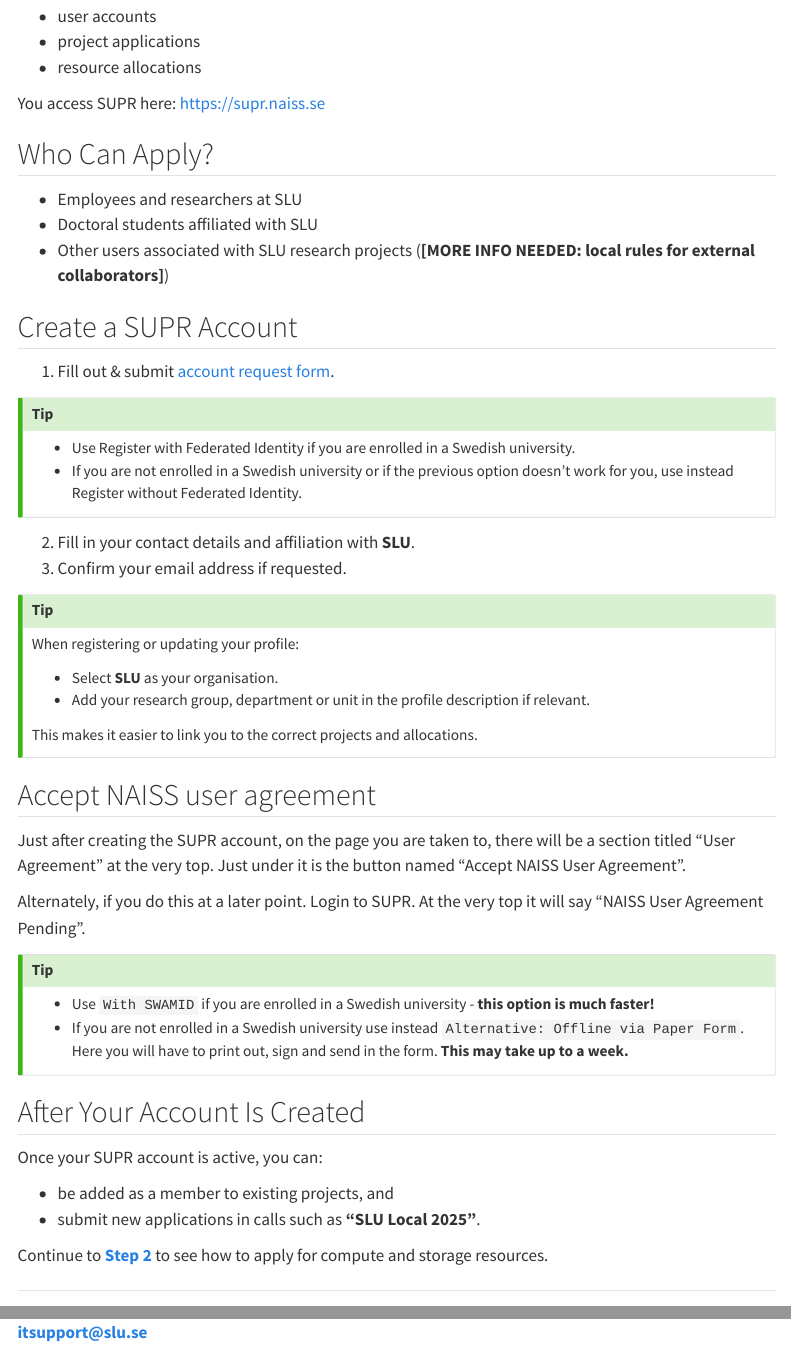
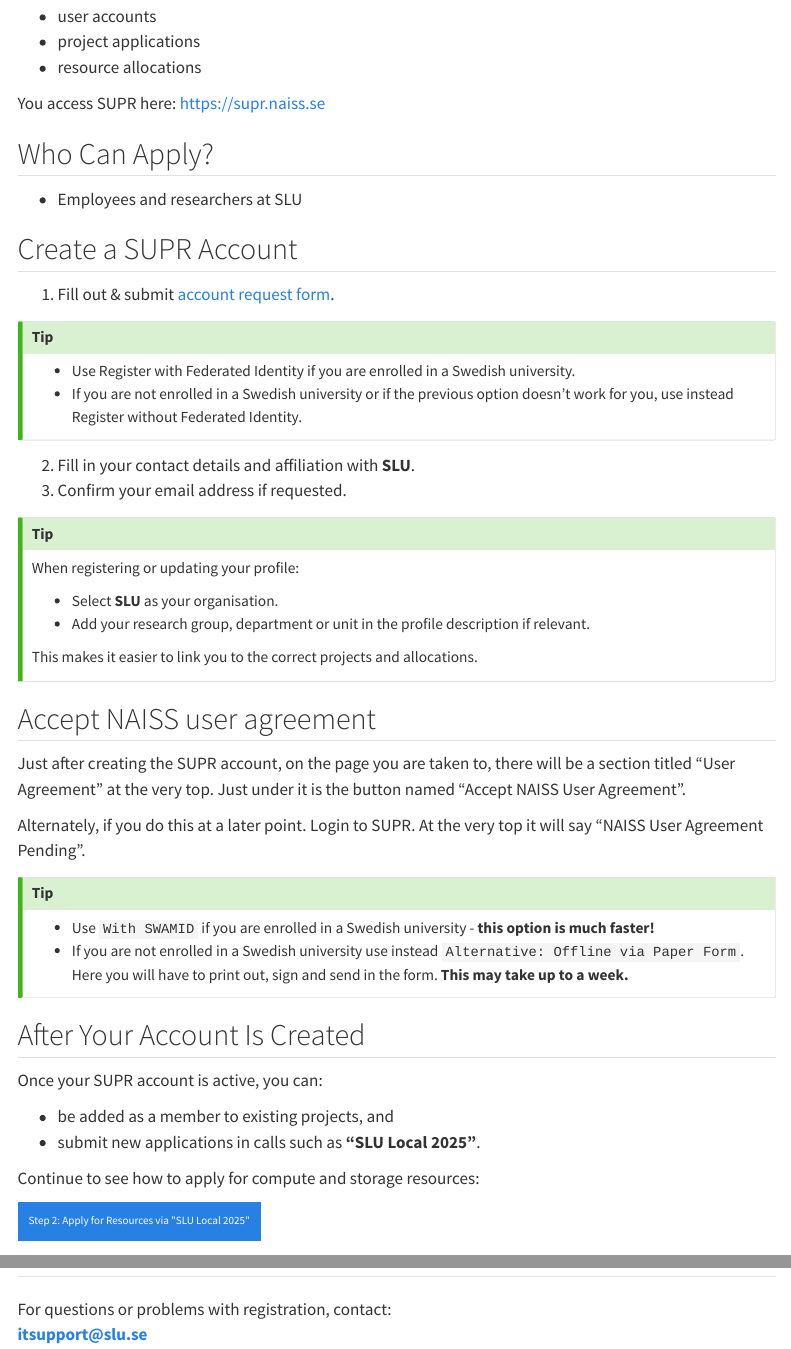
Before and after one commit to amrei-bp/SLU_UPPMAX_round, a Quarto document (apply-step1.qmd): the page in a window 1100 px wide, from 280 px down, and a second part further down, joined at a grey line. Rendered offline with R 4.5, knitr and Pandoc in place of Quarto, with nearby package versions; menus at the side of the page are left out.

Commit message:
added button on the bottom, made clear only Employees and researchers at SLU may apply

```diff
--- a/apply-step1.qmd
+++ b/apply-step1.qmd
@@ -22,8 +22,6 @@
 ## Who Can Apply?
 
 - Employees and researchers at SLU
-- Doctoral students affiliated with SLU
-- Other users associated with SLU research projects (**[MORE INFO NEEDED: local rules for external collaborators]**)
 
 ## Create a SUPR Account
 
@@ -65,7 +63,10 @@
 - be added as a member to existing projects, and
 - submit new applications in calls such as **“SLU Local 2025”**.
 
-Continue to [**Step 2**](apply-step2.qmd) to see how to apply for compute and storage resources.
+Continue to see how to apply for compute and storage resources:
+
+<a class="btn btn-primary w-100" role="button" style="padding: 1rem; font-size: 1.1rem;" href="apply-step2.qmd">Step 2: Apply for Resources via \"SLU Local 2025\"</a>
+
 
 ---
 
```
